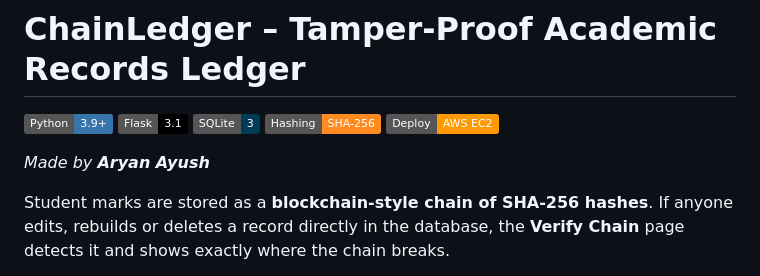
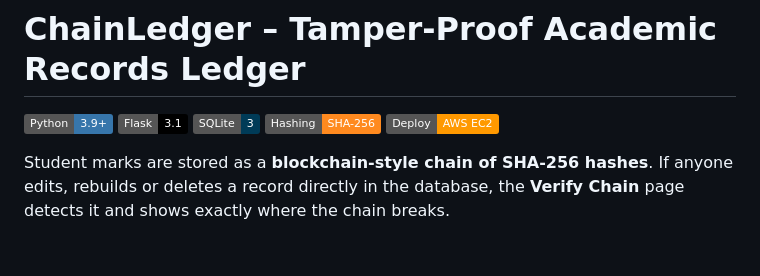
Before and after one commit to alucard1x/Chain-Record-ledger, a Markdown page: README.md, the part around the change. GitHub-like rendering; badges without logos; blank space fills up the shorter version.

```diff
--- a/README.md
+++ b/README.md
@@ -6,7 +6,7 @@
 ![SHA-256](https://img.shields.io/badge/Hashing-SHA--256-ff8a1f)
 ![AWS EC2](https://img.shields.io/badge/Deploy-AWS%20EC2-FF9900?logo=amazonaws&logoColor=white)
 
-*Made by **Aryan Ayush***
+
 
 Student marks are stored as a **blockchain-style chain of SHA-256 hashes**. If anyone edits, rebuilds or deletes a record directly in the database, the **Verify Chain** page detects it and shows exactly where the chain breaks.
 
```
